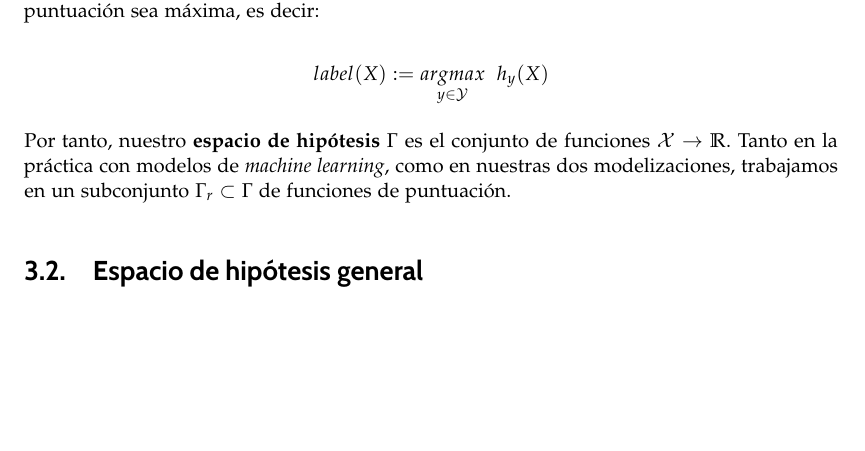
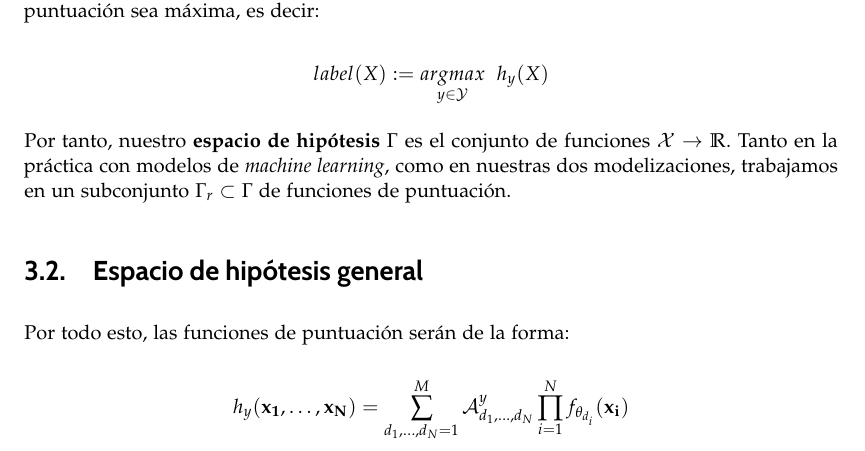
Before and after one commit to SergioQuijanoRey/TFG, a LaTeX thesis (thesis/libro.tex, which reads thesis/capitulos/matematicas/capitulo03.tex): part of page 42 of 45, cut so that both start at the same text, the shorter picture padded with empty space. Compiled offline with pdfLaTeX.

Commit message:
docs: added one of the main equations of the paper

```diff
--- a/thesis/capitulos/matematicas/capitulo03.tex
+++ b/thesis/capitulos/matematicas/capitulo03.tex
@@ -52,4 +52,10 @@ Por tanto, nuestro \textbf{espacio de hipótesis} $\Gamma$ es el conjunto de fun
 % TODO -- desarrollar el apéndice 6 donde se justifica que esta ecuación es lo
 % suficientemente general
 
+Por todo esto, las funciones de puntuación serán de la forma:
+
+\begin{equation} \label{eq:puntuacion_general}
+    h_y(\mathbf{x_1}, \ldots, \mathbf{x_N}) = \sum_{d_1, \ldots, d_N = 1}^{M} \mathcal{A}^y_{d_1, \ldots, d_N} \prod_{i = 1}^N f_{\theta_{d_i}}(\mathbf{x_i})
+\end{equation}
+
 \endinput
```
Also changed, not shown: thesis/libro.tex (+3 -1 lines).
